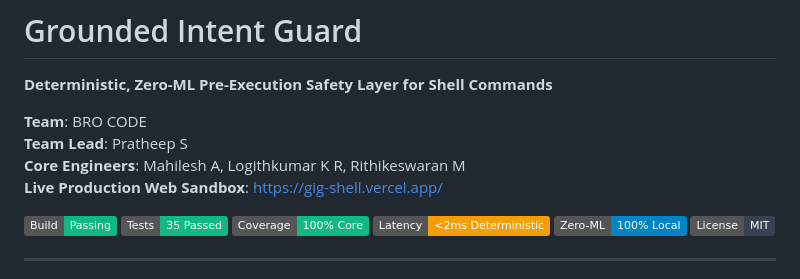
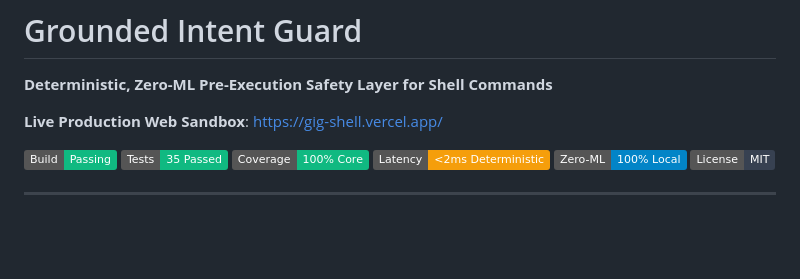
Before and after one commit to pratheep-bit/grounded-intent-guard, a Markdown page: README.md, the part around the change. Rendered like a GitHub page; badges without logos; blank space fills up the shorter version.

Commit message:
Update README to remove team details
Removed team information from the README.

```diff
--- a/README.md
+++ b/README.md
@@ -5,9 +5,6 @@
 # Grounded Intent Guard
 **Deterministic, Zero-ML Pre-Execution Safety Layer for Shell Commands**
 
-**Team**: BRO CODE
-**Team Lead**: Pratheep S
-**Core Engineers**: Mahilesh A, Logithkumar K R, Rithikeswaran M
 **Live Production Web Sandbox**: [https://gig-shell.vercel.app/](https://gig-shell.vercel.app/)
 
 [![Build Status](https://img.shields.io/badge/Build-Passing-10B981?style=flat&logo=github-actions&logoColor=white)](https://github.com)
```
